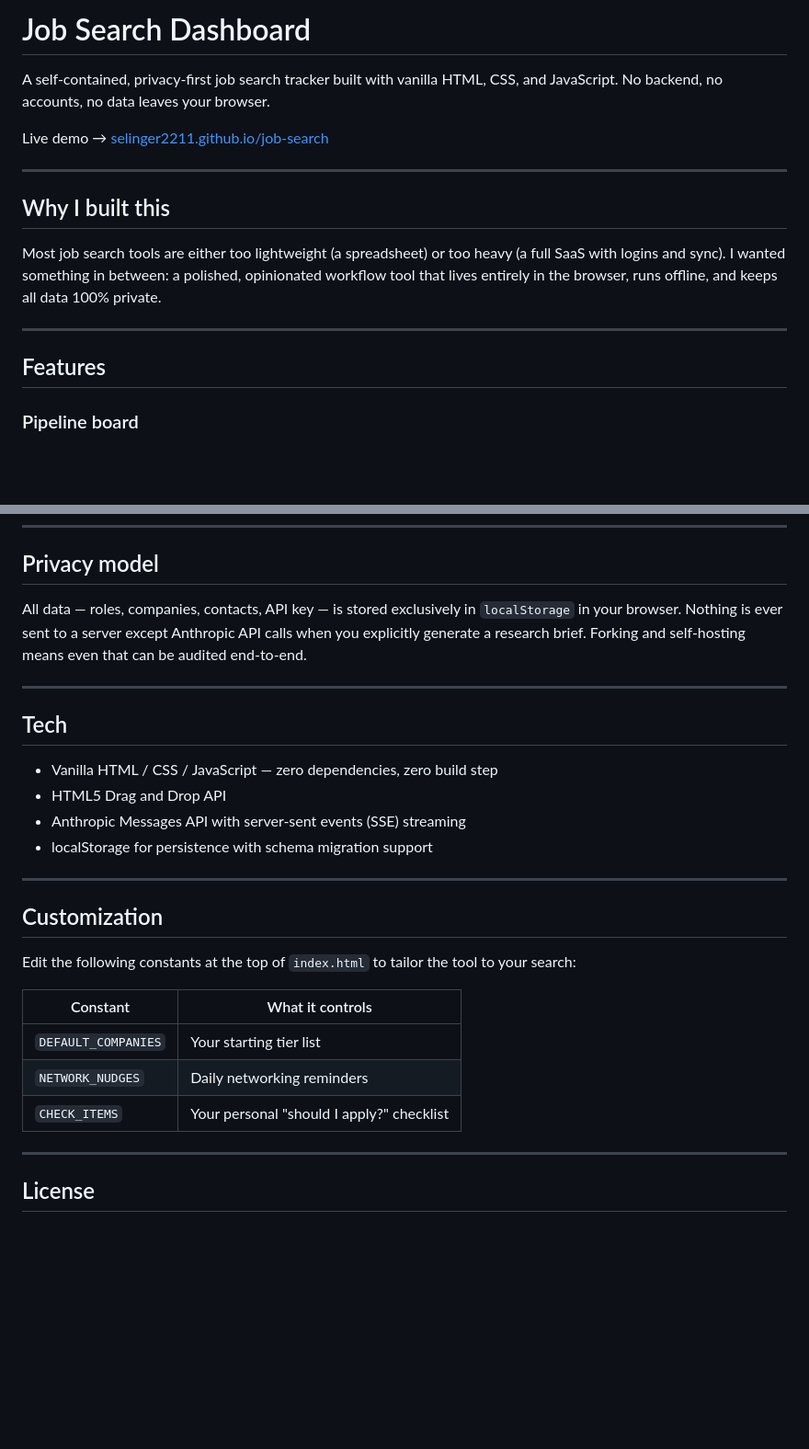
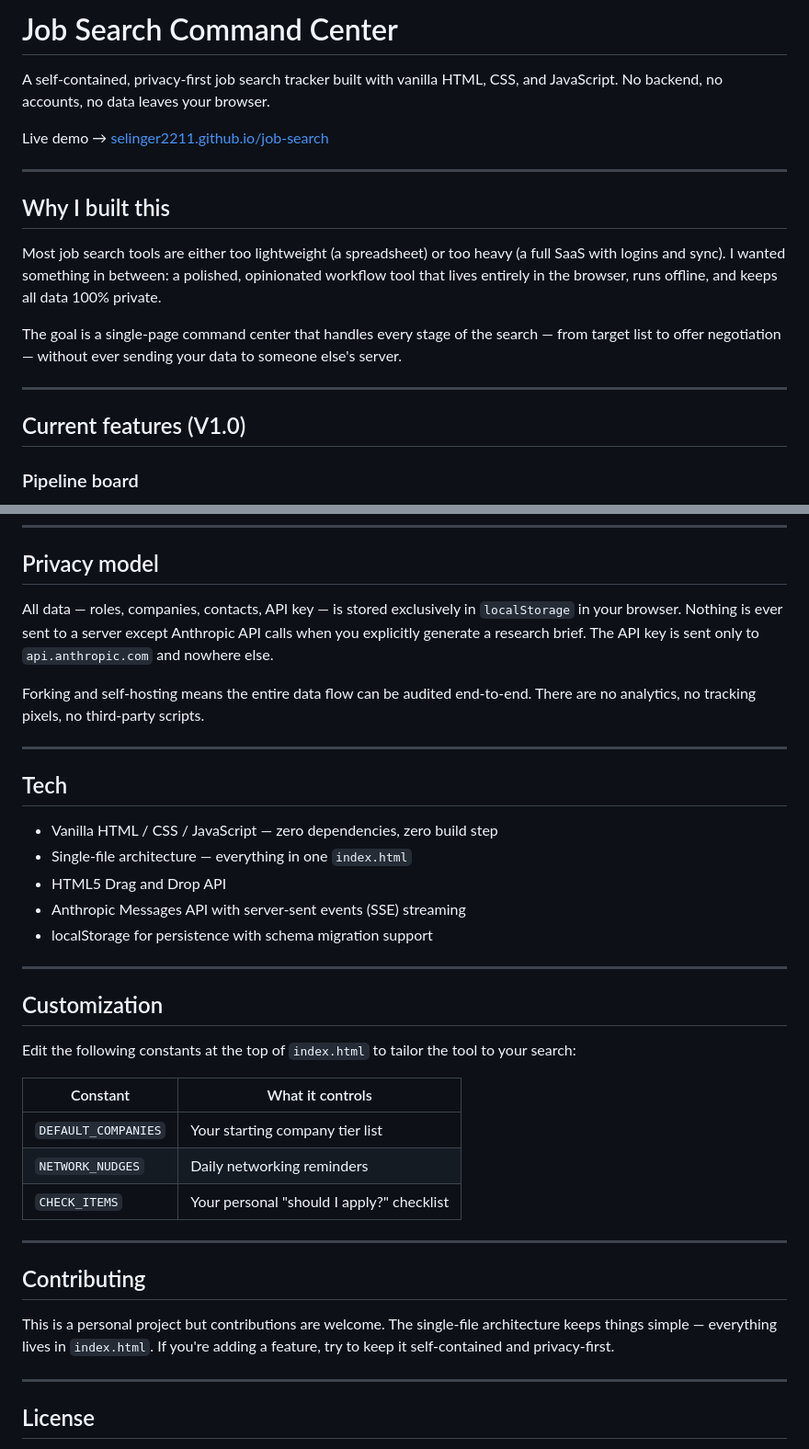
Before and after one commit to selinger2211/job-search, a Markdown page: README.md, 2 parts joined by grey strips. Shown at 92% size. Drawn GitHub-style; blank space fills up the shorter version.

```diff
--- a/README.md
+++ b/README.md
@@ -1,4 +1,4 @@
-# Job Search Dashboard
+# Job Search Command Center
 
 A self-contained, privacy-first job search tracker built with vanilla HTML, CSS, and JavaScript. No backend, no accounts, no data leaves your browser.
 
@@ -10,9 +10,11 @@ Live demo → [selinger2211.github.io/job-search](https://selinger2211.github.io
 
 Most job search tools are either too lightweight (a spreadsheet) or too heavy (a full SaaS with logins and sync). I wanted something in between: a polished, opinionated workflow tool that lives entirely in the browser, runs offline, and keeps all data 100% private.
 
+The goal is a single-page command center that handles every stage of the search — from target list to offer negotiation — without ever sending your data to someone else's server.
+
 ---
 
-## Features
+## Current features (V1.0)
 
 ### Pipeline board
 Drag-and-drop kanban across six stages: **Tracking → Outreach → Applied → Phone Screen → Interview → Offer**. Each card tracks stage history with timestamps so you can see how long a role has been sitting at any stage.
@@ -54,13 +90,16 @@ Research briefs are generated on-demand and saved locally. They are excluded fro
 
 ## Privacy model
 
-All data — roles, companies, contacts, API key — is stored exclusively in `localStorage` in your browser. Nothing is ever sent to a server except Anthropic API calls when you explicitly generate a research brief. Forking and self-hosting means even that can be audited end-to-end.
+All data — roles, companies, contacts, API key — is stored exclusively in `localStorage` in your browser. Nothing is ever sent to a server except Anthropic API calls when you explicitly generate a research brief. The API key is sent only to `api.anthropic.com` and nowhere else.
+
+Forking and self-hosting means the entire data flow can be audited end-to-end. There are no analytics, no tracking pixels, no third-party scripts.
 
 ---
 
 ## Tech
 
 - Vanilla HTML / CSS / JavaScript — zero dependencies, zero build step
+- Single-file architecture — everything in one `index.html`
 - HTML5 Drag and Drop API
 - Anthropic Messages API with server-sent events (SSE) streaming
 - localStorage for persistence with schema migration support
@@ -73,9 +112,15 @@ Edit the following constants at the top of `index.html` to tailor the tool to yo
 
 | Constant | What it controls |
 |---|---|
-| `DEFAULT_COMPANIES` | Your starting tier list |
+| `DEFAULT_COMPANIES` | Your starting company tier list |
 | `NETWORK_NUDGES` | Daily networking reminders |
 | `CHECK_ITEMS` | Your personal "should I apply?" checklist |
+
+---
+
+## Contributing
+
+This is a personal project but contributions are welcome. The single-file architecture keeps things simple — everything lives in `index.html`. If you're adding a feature, try to keep it self-contained and privacy-first.
 
 ---
 
```
Also changed, not shown: other parts of README.md (+36 -2 lines).
